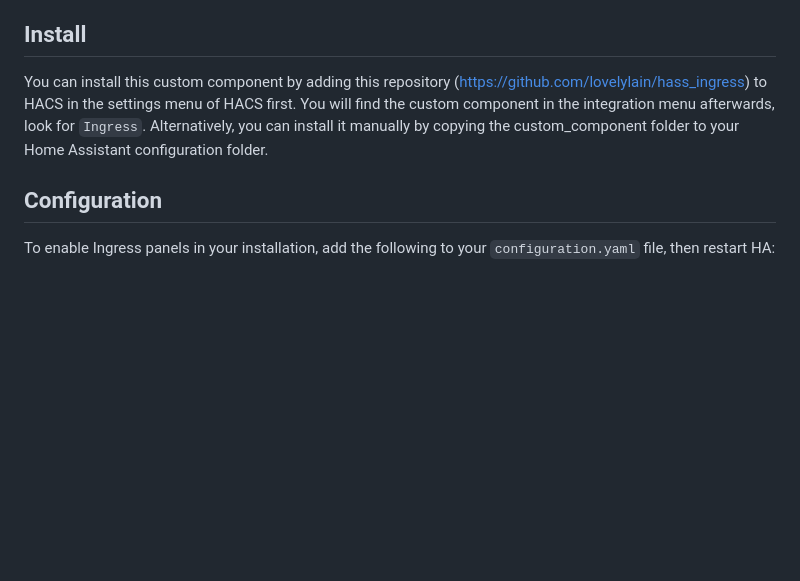
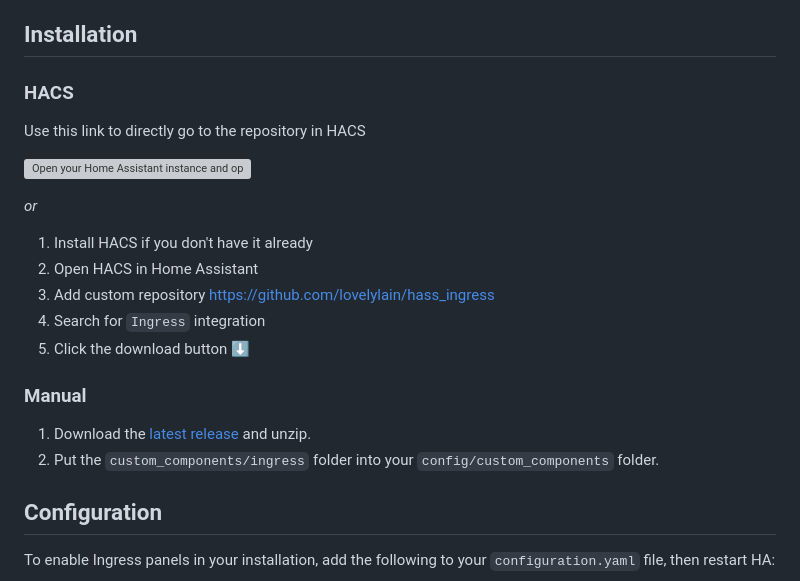
Before and after one commit to lovelylain/hass_ingress, a Markdown page: README.md, the part around the change printed below. GitHub-like rendering; blank space fills up the shorter version; grey boxes are pictures that could not be loaded.

```diff
--- a/README.md
+++ b/README.md
@@ -25,9 +25,26 @@ Hass.io provides a very nice feature called [Hass.io Ingress](https://www.home-a
 - Reload Ingress configuration without restarting HA.
 - Toggle Home Assistant sidebar via swipe gestures(code from [hass-sidebar-swipe](https://github.com/breakthestatic/hass-sidebar-swipe)).
 
-## Install
+## Installation
 
-You can install this custom component by adding this repository (https://github.com/lovelylain/hass_ingress) to HACS in the settings menu of HACS first. You will find the custom component in the integration menu afterwards, look for `Ingress`. Alternatively, you can install it manually by copying the custom_component folder to your Home Assistant configuration folder.
+### HACS
+
+Use this link to directly go to the repository in HACS
+
+[![Open your Home Assistant instance and open a repository inside the Home Assistant Community Store.](https://my.home-assistant.io/badges/hacs_repository.svg)](https://my.home-assistant.io/redirect/hacs_repository/?owner=lovelylain&repository=hass_ingress)
+
+_or_
+
+1. Install HACS if you don't have it already
+1. Open HACS in Home Assistant
+1. Add custom repository https://github.com/lovelylain/hass_ingress
+1. Search for `Ingress` integration
+1. Click the download button ⬇️
+
+### Manual
+
+1. Download the [latest release](https://github.com/lovelylain/hass_ingress/releases/latest) and unzip.
+2. Put the `custom_components/ingress` folder into your `config/custom_components` folder.
 
 ## Configuration
 
```
Also changed, not shown: other parts of README.md (+1 -1 lines).
